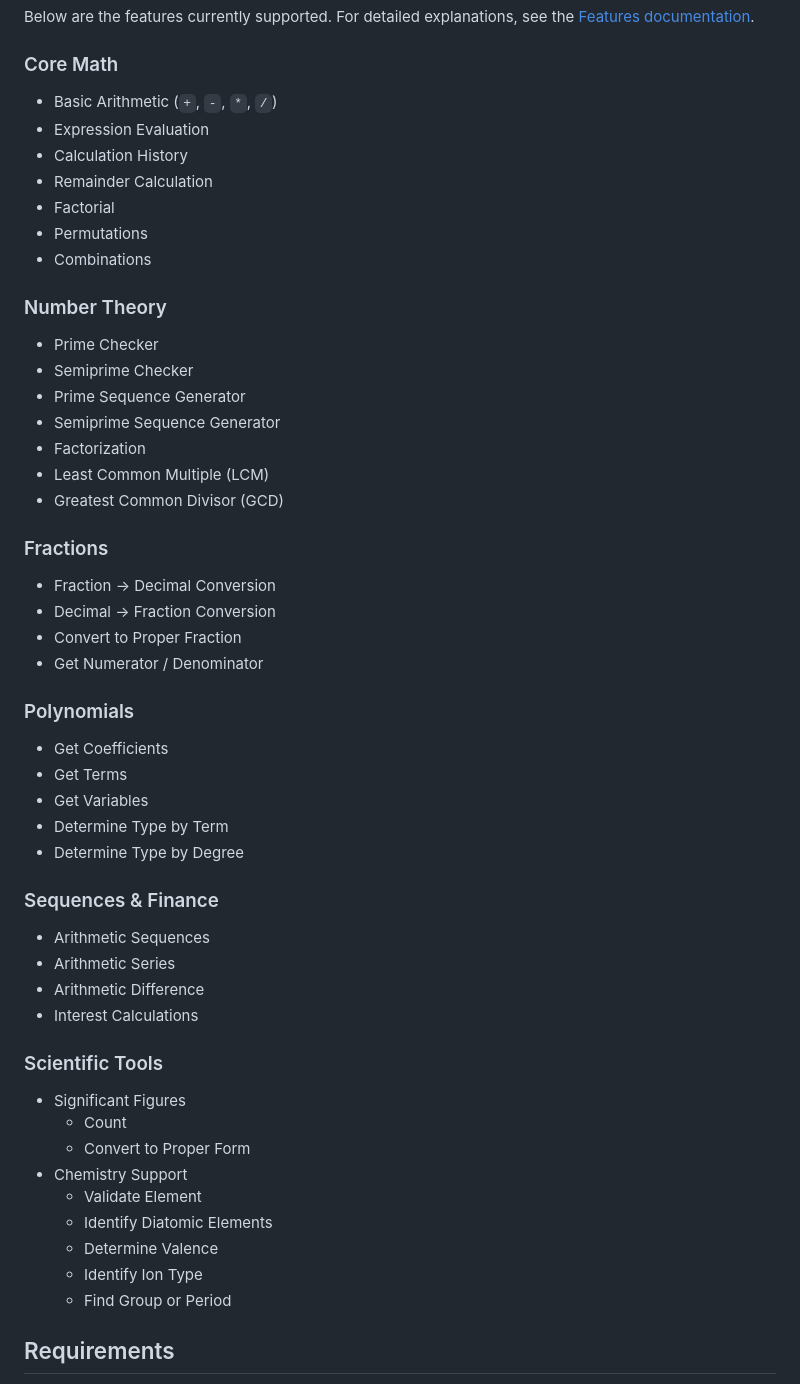
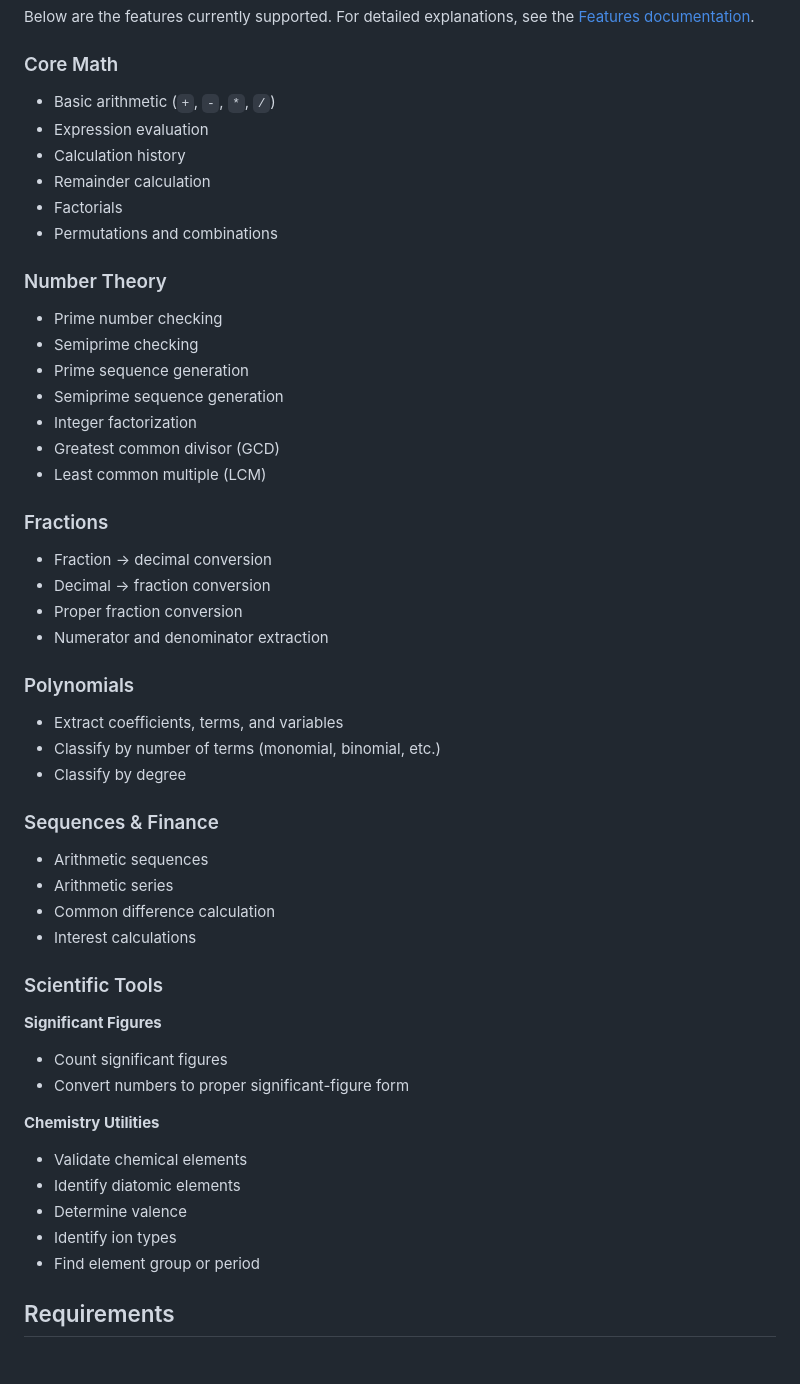
Before and after one commit to an0nym9/pycalc, a Markdown page: README.md, the part around the change. Rendered like a GitHub page; blank space fills up the shorter version.

Commit message:
docs(README): improve features section

```diff
--- a/README.md
+++ b/README.md
@@ -25,52 +25,58 @@ Learn more on the [PyCalc website](https://an0nym9.github.io/pycalc/).
 Below are the features currently supported. For detailed explanations, see the [Features documentation](docs/FEATURES.md).
 
 ### Core Math
-* Basic Arithmetic (`+`, `-`, `*`, `/`)
-* Expression Evaluation
-* Calculation History
-* Remainder Calculation
-* Factorial
-* Permutations
-* Combinations
+
+* Basic arithmetic (`+`, `-`, `*`, `/`)
+* Expression evaluation
+* Calculation history
+* Remainder calculation
+* Factorials
+* Permutations and combinations
 
 ### Number Theory
-* Prime Checker
-* Semiprime Checker
-* Prime Sequence Generator
-* Semiprime Sequence Generator
-* Factorization
-* Least Common Multiple (LCM)
-* Greatest Common Divisor (GCD)
+
+* Prime number checking
+* Semiprime checking
+* Prime sequence generation
+* Semiprime sequence generation
+* Integer factorization
+* Greatest common divisor (GCD)
+* Least common multiple (LCM)
 
 ### Fractions
-* Fraction → Decimal Conversion
-* Decimal → Fraction Conversion
-* Convert to Proper Fraction
-* Get Numerator / Denominator
+
+* Fraction → decimal conversion
+* Decimal → fraction conversion
+* Proper fraction conversion
+* Numerator and denominator extraction
 
 ### Polynomials
-* Get Coefficients
-* Get Terms
-* Get Variables
-* Determine Type by Term
-* Determine Type by Degree
+
+* Extract coefficients, terms, and variables
+* Classify by number of terms (monomial, binomial, etc.)
+* Classify by degree
 
 ### Sequences & Finance
-* Arithmetic Sequences
-* Arithmetic Series
-* Arithmetic Difference
-* Interest Calculations
+
+* Arithmetic sequences
+* Arithmetic series
+* Common difference calculation
+* Interest calculations
 
 ### Scientific Tools
-* Significant Figures
-  * Count
-  * Convert to Proper Form
-* Chemistry Support
-  * Validate Element
-  * Identify Diatomic Elements
-  * Determine Valence
-  * Identify Ion Type
-  * Find Group or Period
+
+**Significant Figures**
+
+* Count significant figures
+* Convert numbers to proper significant-figure form
+
+**Chemistry Utilities**
+
+* Validate chemical elements
+* Identify diatomic elements
+* Determine valence
+* Identify ion types
+* Find element group or period
 
 ## Requirements
 
```
